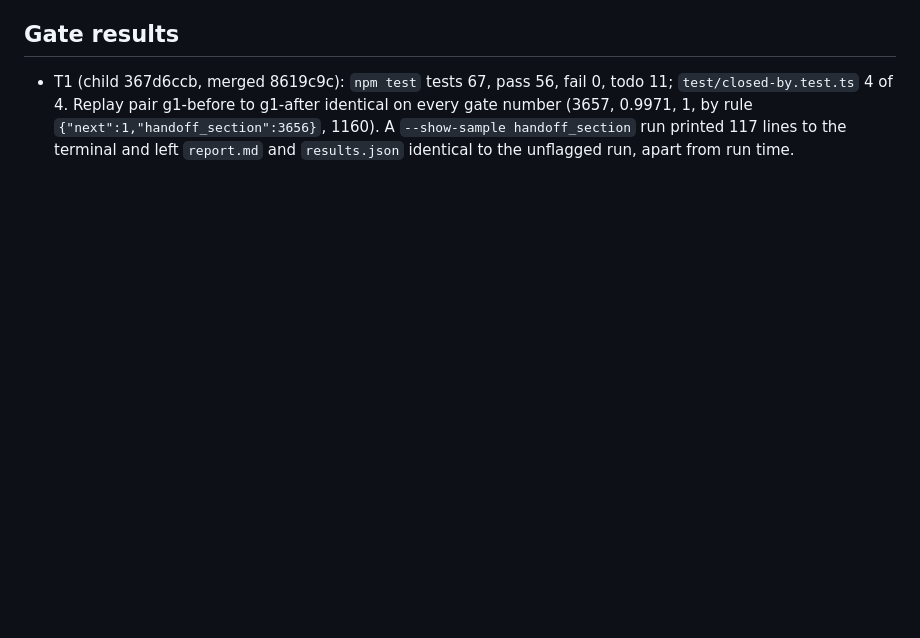
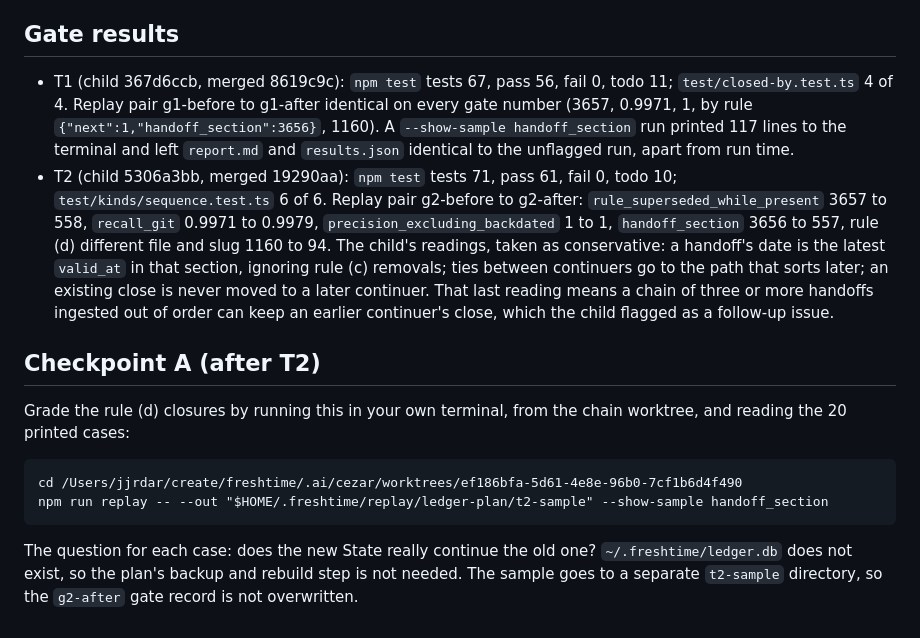
Before and after one commit to jroethel/dozentimes, a Markdown page: docs/reviews/2026-10-22.I3.ledger-issues-batch-review.md, the part around the change. GitHub-like rendering; blank space fills up the shorter version.

Commit message:
Journal #12: record the Task 2 gate and checkpoint A

```diff
--- a/docs/reviews/2026-10-22.I3.ledger-issues-batch-review.md
+++ b/docs/reviews/2026-10-22.I3.ledger-issues-batch-review.md
@@ -38,3 +38,18 @@ BATCH and DEFAULT entries are decisions taken for Jeremy, to accept or reverse a
 - T1 (child 367d6ccb, merged 8619c9c): `npm test` tests 67, pass 56, fail 0, todo 11; `test/closed-by.test.ts` 4 of 4.
   Replay pair g1-before to g1-after identical on every gate number (3657, 0.9971, 1, by rule `{"next":1,"handoff_section":3656}`, 1160).
   A `--show-sample handoff_section` run printed 117 lines to the terminal and left `report.md` and `results.json` identical to the unflagged run, apart from run time.
+- T2 (child 5306a3bb, merged 19290aa): `npm test` tests 71, pass 61, fail 0, todo 10; `test/kinds/sequence.test.ts` 6 of 6.
+  Replay pair g2-before to g2-after: `rule_superseded_while_present` 3657 to 558, `recall_git` 0.9971 to 0.9979, `precision_excluding_backdated` 1 to 1, `handoff_section` 3656 to 557, rule (d) different file and slug 1160 to 94.
+  The child's readings, taken as conservative: a handoff's date is the latest `valid_at` in that section, ignoring rule (c) removals; ties between continuers go to the path that sorts later; an existing close is never moved to a later continuer.
+  That last reading means a chain of three or more handoffs ingested out of order can keep an earlier continuer's close, which the child flagged as a follow-up issue.
+
+## Checkpoint A (after T2)
+
+Grade the rule (d) closures by running this in your own terminal, from the chain worktree, and reading the 20 printed cases:
+
+    cd /Users/jjrdar/create/freshtime/.ai/cezar/worktrees/ef186bfa-5d61-4e8e-96b0-7cf1b6d4f490
+    npm run replay -- --out "$HOME/.freshtime/replay/ledger-plan/t2-sample" --show-sample handoff_section
+
+The question for each case: does the new State really continue the old one?
+`~/.freshtime/ledger.db` does not exist, so the plan's backup and rebuild step is not needed.
+The sample goes to a separate `t2-sample` directory, so the `g2-after` gate record is not overwritten.
```
